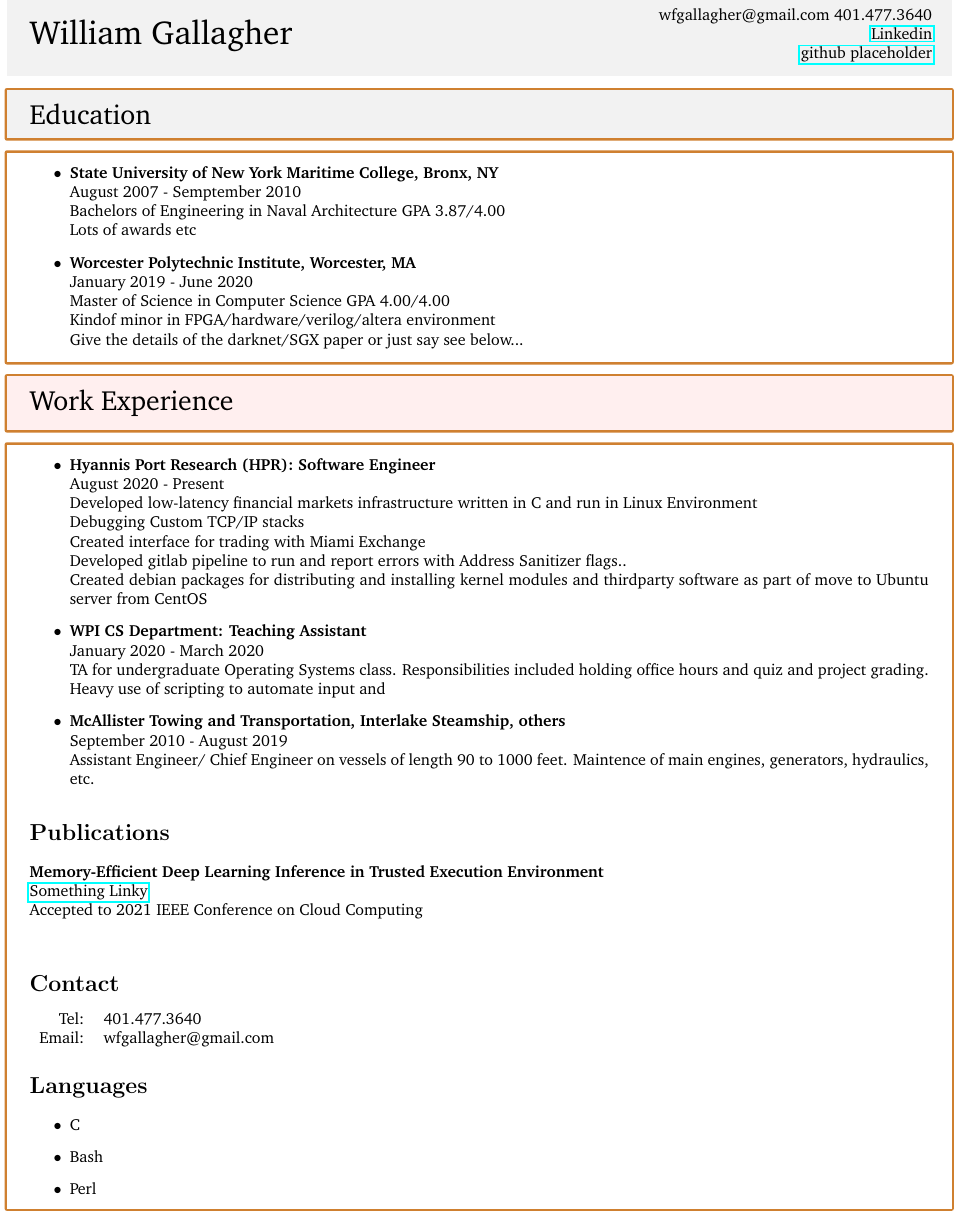
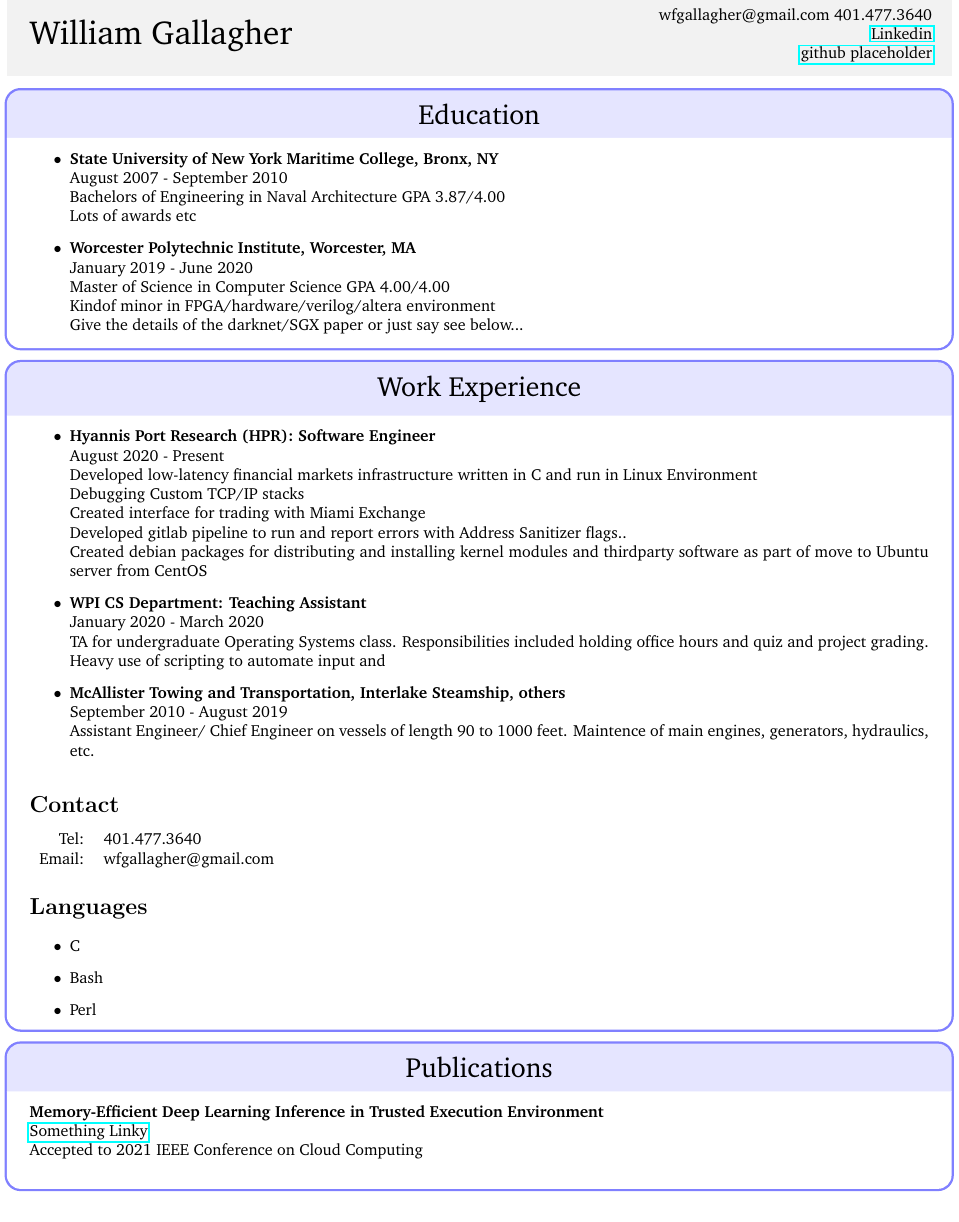
Before and after one commit to william-gallagher/resume, a LaTeX CV (resume.tex): part of the page, cut so that both start at the same text. Compiled offline with pdfLaTeX.

Commit message:
Getting layout more set

```diff
--- a/resume.tex
+++ b/resume.tex
@@ -41,21 +41,22 @@
   \end{minipage}
 \end{tcolorbox}
 
-\tcbset{colframe=brown!76!orange,colback=white!95!black}
+\tcbset{skin=bicolor,colframe=blue!50!white,colback=blue!10,colbacklower=white!100,arc=3mm}
 \begin{tcolorbox}
+
   {\fontfamily{bch}\selectfont
-    \LARGE{Education}
+    \begin{center}
+      \LARGE{Education}
+    \end{center}
   }
-\end{tcolorbox}
 
+  \tcblower
 
-\tcbset{colframe=brown!76!orange,colback=white!25}
-\begin{tcolorbox}
   \begin{itemize}
   \item
     {
       \textbf{State University of New York Maritime College, Bronx, NY} \\
-      August 2007 - Semptember 2010 \\
+      August 2007 - September 2010 \\
       Bachelors of Engineering in Naval Architecture GPA 3.87/4.00 \\
       Lots of awards etc
     }
@@ -70,16 +71,15 @@
   \end{itemize}
 \end{tcolorbox}
 
-\tcbset{colframe=brown!76!orange,colback=pink!25}
 \begin{tcolorbox}
+
   {\fontfamily{bch}\selectfont
-    \LARGE{Work Experience}
+    \begin{center}
+      \LARGE{Work Experience}
+    \end{center}
   }
 
-\end{tcolorbox}
-
-\tcbset{colframe=brown!76!orange,colback=white!25}
-\begin{tcolorbox}
+  \tcblower
 
   \begin{itemize}
   \item
@@ -110,10 +110,6 @@
 
 
 
-  \section*{Publications}
-  \textbf{Memory-Efficient Deep Learning Inference in Trusted Execution Environment} \\
-  \href{http://arxiv-export-lb.library.cornell.edu/abs/2104.15109?context=cs.LG}{Something Linky} \\
-  Accepted to 2021 IEEE Conference on Cloud Computing \\
 
   \section*{Contact}
   \begin{tabular}{r l}
@@ -129,5 +125,21 @@
   \end{itemize}
 
 \end{tcolorbox}
+
+
+\begin{tcolorbox}
+
+  {\fontfamily{bch}\selectfont
+    \begin{center}
+      \LARGE{Publications}
+    \end{center}
+  }
+
+  \tcblower
+
+  \textbf{Memory-Efficient Deep Learning Inference in Trusted Execution Environment} \\
+  \href{http://arxiv-export-lb.library.cornell.edu/abs/2104.15109?context=cs.LG}{Something Linky} \\
+  Accepted to 2021 IEEE Conference on Cloud Computing \\
+\end{tcolorbox}
 }
 \end{document}
```
Also changed, not shown: 1 other file.
